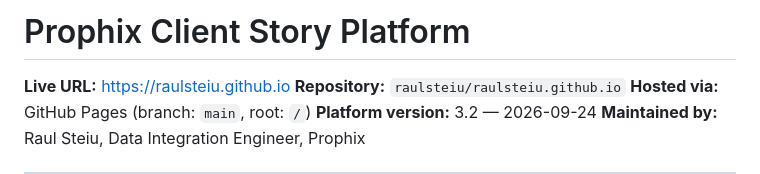
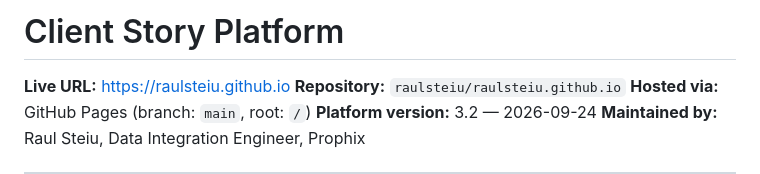
Before and after one commit to raulsteiu/raulsteiu.github.io, a Markdown page: README.md, the part around the change. GitHub-like rendering.

```diff
--- a/README.md
+++ b/README.md
@@ -1,4 +1,4 @@
-# Prophix Client Story Platform
+# Client Story Platform
 
 **Live URL:** https://raulsteiu.github.io
 **Repository:** `raulsteiu/raulsteiu.github.io`
```
